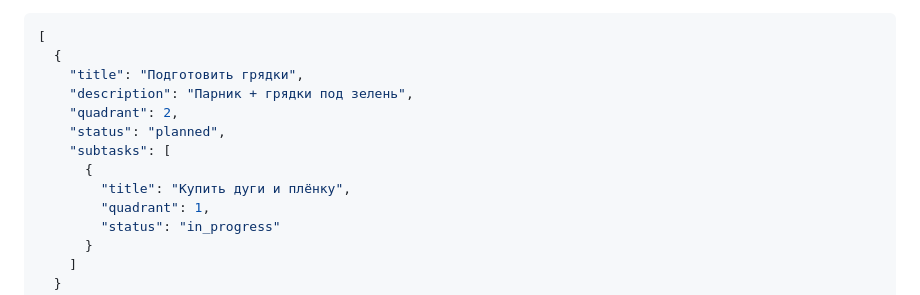
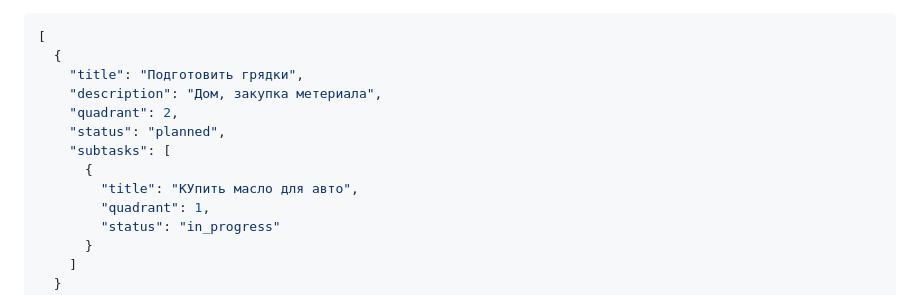
Before and after one commit to StormUltimate/HAW-Helper-at-Work-, a Markdown page: README.md, the part around the change. GitHub-like rendering.

```diff
--- a/README.md
+++ b/README.md
@@ -80,12 +80,12 @@ py .\app.py
 [
   {
     "title": "Подготовить грядки",
-    "description": "Парник + грядки под зелень",
+    "description": "Дом, закупка метериала",
     "quadrant": 2,
     "status": "planned",
     "subtasks": [
       {
-        "title": "Купить дуги и плёнку",
+        "title": "КУпить масло для авто",
         "quadrant": 1,
         "status": "in_progress"
       }
```
